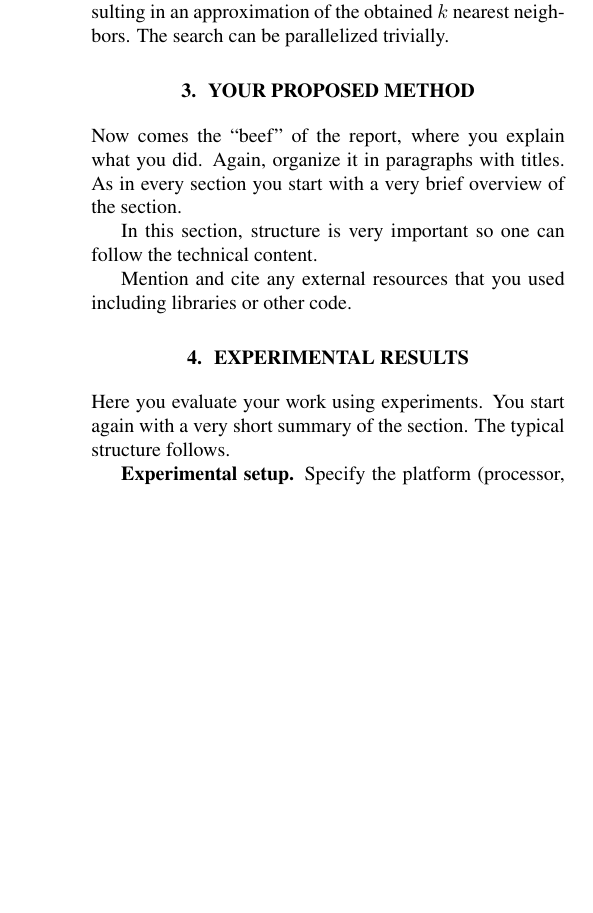
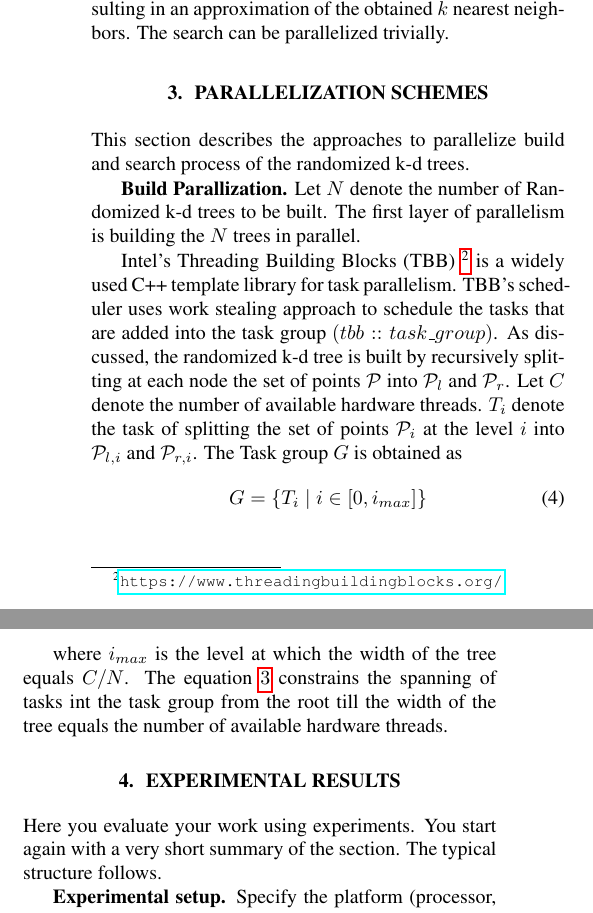
Before and after one commit to definelicht/knn-xeonphi, a LaTeX paper (report/report.tex, which reads report/02_method/method.tex): part of one column of page 2 of 3 before the commit and two parts of the columns of page 2 of 4 after it, the two joined at a grey line, cut so that both start at the same text, the shorter picture padded with empty space. Compiled offline with pdfLaTeX.

Commit message:
Rep: Build Part of Parallelization

```diff
--- a/report/02_method/method.tex
+++ b/report/02_method/method.tex
@@ -1,12 +1,25 @@
-\section{Your Proposed Method}
-  \label{sec:yourmethod}
+\section{Parallelization Schemes}
+  \label{sec:parallelisation_schemes}
 
-  Now comes the ``beef'' of the report, where you explain what you
-  did. Again, organize it in paragraphs with titles. As in every section
-  you start with a very brief overview of the section.
+This section describes the approaches to parallelize build and search process of the randomized k-d trees.
 
-  In this section, structure is very important so one can follow the technical content.
+\mypar{Build Parallization}
+Let $N$ denote the number of Randomized k-d trees to be built. The first layer of parallelism is building the $N$ trees in parallel.
 
-  Mention and cite any external resources that you used including libraries or other code.
+Intel's Threading Building Blocks (TBB) \footnote{\url{https://www.threadingbuildingblocks.org/}} is a widely used C++ template library for task parallelism. TBB's scheduler uses work stealing approach to schedule the tasks that are added into the task group $(tbb::task\_group)$. As discussed, the randomized k-d tree is built by recursively splitting at each node the set of points $\mathcal{P}$ into $\mathcal{P}_{l}$ and $\mathcal{P}_{r}$. Let $C$ denote the number of available hardware threads. $T_i$ denote the task of splitting the set of points $\mathcal{P}_{i}$ at the level $i$ into $\mathcal{P}_{l,i}$ and $\mathcal{P}_{r,i}$. The Task group $G$ is obtained as
+\begin{align}
+G=\lbrace T_i \mid i \in [0,i_{max}] \rbrace
+\end{align}
+\label{eq:tbb_task_group}
+
+where $i_{max}$ is the level at which the width of the tree equals $C/N$. The equation $\ref{eq:tbb_task_group}$  constrains the spanning of tasks int the task group from the root till the width of the tree equals the number of available hardware threads.
+
+ % Now comes the ``beef'' of the report, where you explain what you
+%   did. Again, organize it in paragraphs with titles. As in every section
+ %  you start with a very brief overview of the section.
+
+ %  In this section, structure is very important so one can follow the technical content.
+
+%   Mention and cite any external resources that you used including libraries or other code.
 
   % mainfile: ./../report.tex
```
